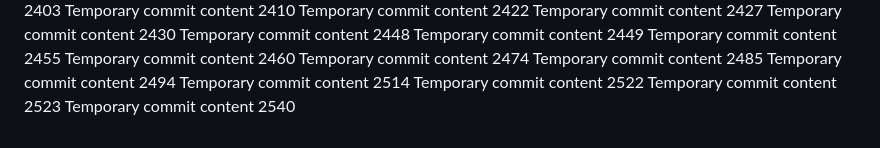
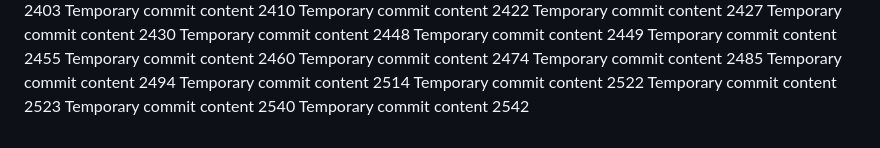
Before and after one commit to LagosStreet/globe, a Markdown page: ghjf/readme.md, the part around the change. Drawn GitHub-style.

```diff
--- a/ghjf/readme.md
+++ b/ghjf/readme.md
@@ -252,3 +252,4 @@ Temporary commit content 2514
 Temporary commit content 2522
 Temporary commit content 2523
 Temporary commit content 2540
+Temporary commit content 2542
```
